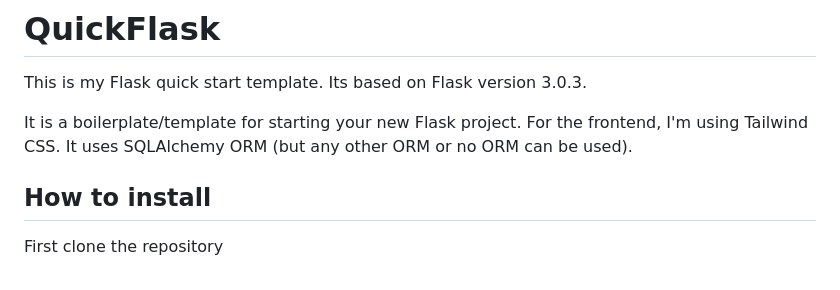
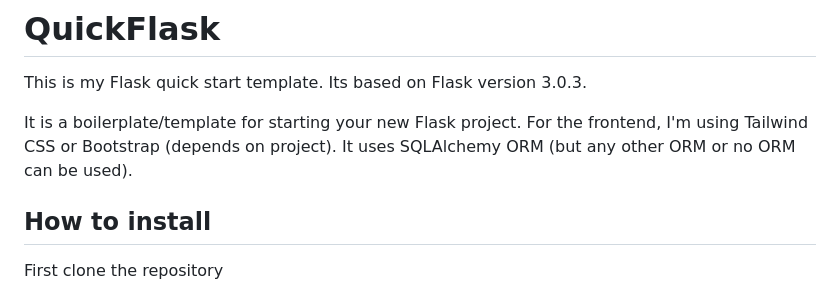
Before and after one commit to DamianK/quickflask, a Markdown page: README.md, the part around the change. GitHub-like rendering.

```diff
--- a/README.md
+++ b/README.md
@@ -2,7 +2,7 @@
 This is my Flask quick start template.
 Its based on Flask version 3.0.3.
 
-It is a boilerplate/template for starting your new Flask project. For the frontend, I'm using Tailwind CSS. It uses SQLAlchemy ORM (but any other ORM or no ORM can be used).
+It is a boilerplate/template for starting your new Flask project. For the frontend, I'm using Tailwind CSS or Bootstrap (depends on project). It uses SQLAlchemy ORM (but any other ORM or no ORM can be used).
 
 ## How to install
 
```
